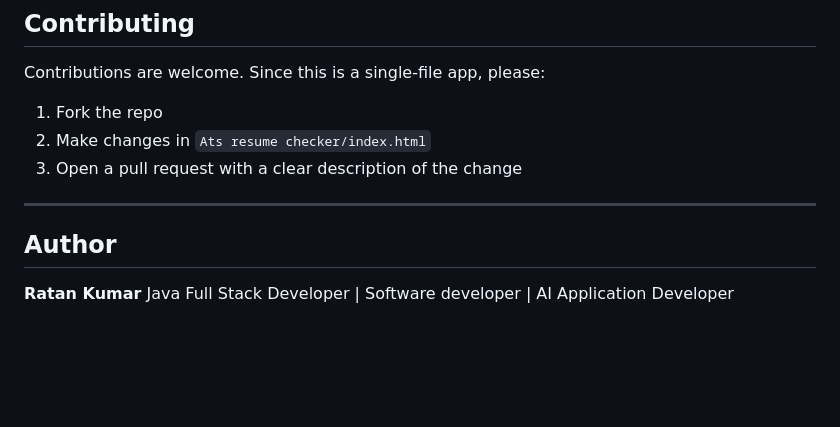
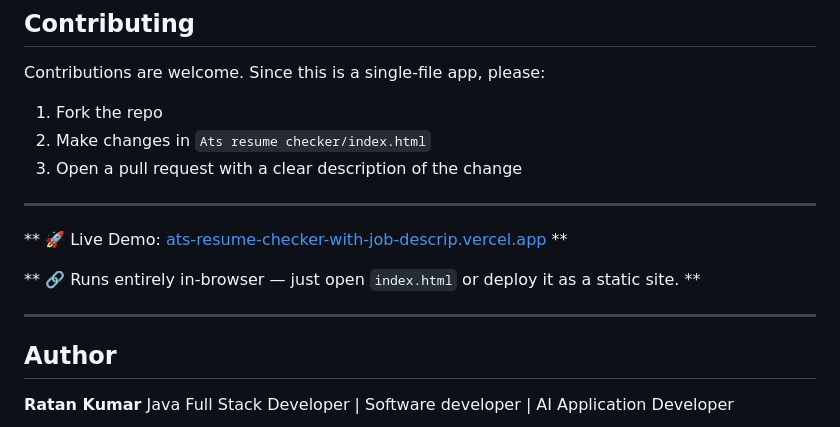
Before and after one commit to Ra-kumar4216/Ats-resume-checker-with-job-description, a Markdown page: README.md, the part around the change. GitHub-like rendering; blank space fills up the shorter version.

```diff
--- a/README.md
+++ b/README.md
@@ -103,6 +103,12 @@ Contributions are welcome. Since this is a single-file app, please:
 
 ---
 
+** 🚀 Live Demo: [ats-resume-checker-with-job-descrip.vercel.app](https://ats-resume-checker-with-job-descrip.vercel.app/) **
+
+** 🔗 Runs entirely in-browser — just open `index.html` or deploy it as a static site. **
+
+---
+
 ## Author
 
 **Ratan Kumar**
```
